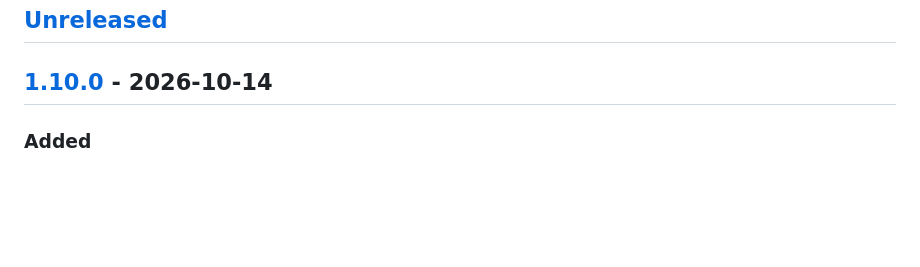
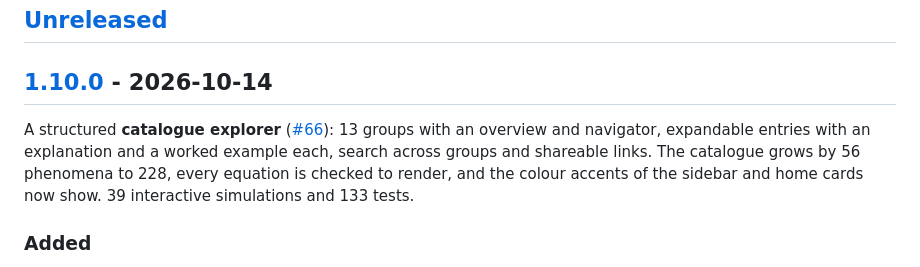
Before and after one commit to iiogurt/Optica_Viva, a Markdown page: CHANGELOG.md, the part around the change. Rendered like a GitHub page; blank space fills up the shorter version.

Commit message:
docs(changelog): summarise v1.10.0
Co-Authored-By: Claude Opus 5.5 <noreply@anthropic.com>

```diff
--- a/CHANGELOG.md
+++ b/CHANGELOG.md
@@ -7,6 +7,8 @@ The format follows [Keep a Changelog](https://keepachangelog.com/en/1.1.0/), and
 ## [Unreleased]
 
 ## [1.10.0] - 2026-10-14
+
+A structured **catalogue explorer** ([#66](https://github.com/iiogurt/Optica_Viva/pull/66)): 13 groups with an overview and navigator, expandable entries with an explanation and a worked example each, search across groups and shareable links. The catalogue grows by 56 phenomena to 228, every equation is checked to render, and the colour accents of the sidebar and home cards now show. 39 interactive simulations and 133 tests.
 
 ### Added
 - **Catalogue explorer** (`#/catalogue`). The single long page is replaced by an overview of the 13 groups (with counts and the share simulated), a group navigator (a horizontal strip on phones), one group at a time with expandable entries, previous/next group buttons, and search across all groups with results grouped by group. An opened entry shows its equation, a fuller explanation, a worked example with real numbers, a link to its laboratory and related entries from the same laboratory. Group, entry, search and filters are kept in the URL (`#/catalogue?g=…&e=…&q=…`).
```
